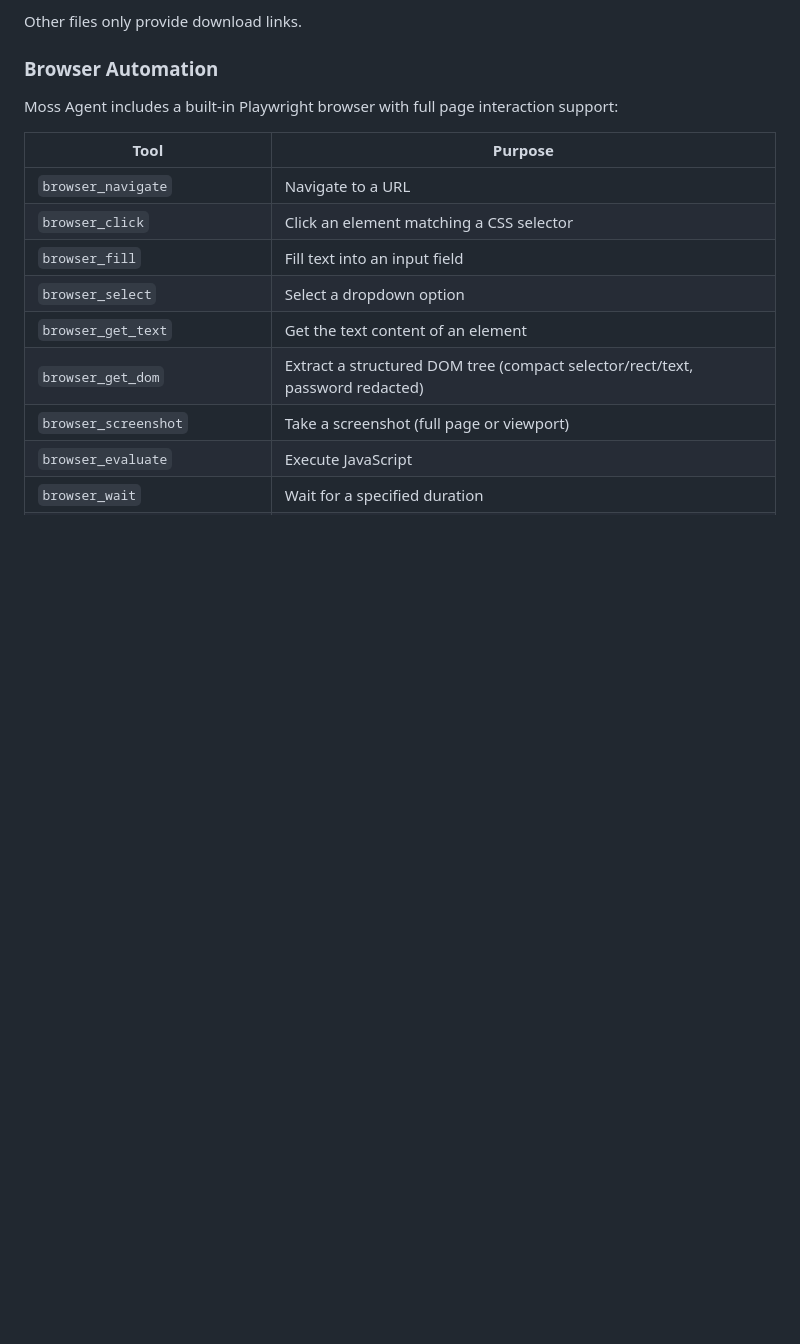
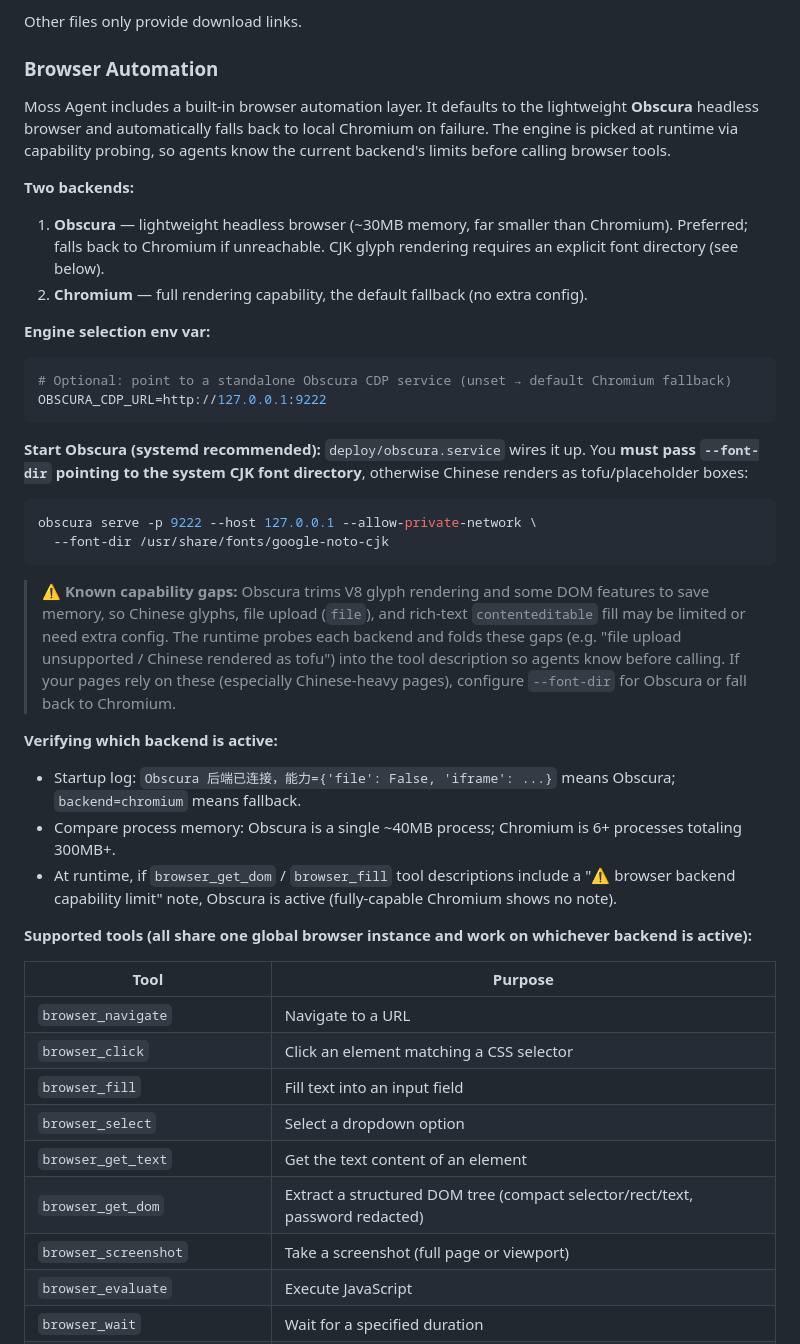
Before and after one commit to mingwuda/agent-smith, a Markdown page: README.en.md, the part around the change. Rendered like a GitHub page; blank space fills up the shorter version.

Commit message:
docs(readme): 补充 Obscura 双后端浏览器接入说明与验证方法

````diff
--- a/README.en.md
+++ b/README.en.md
@@ -248,7 +248,36 @@ Other files only provide download links.
 
 ### Browser Automation
 
-Moss Agent includes a built-in Playwright browser with full page interaction support:
+Moss Agent includes a built-in browser automation layer. It defaults to the lightweight **Obscura** headless browser and automatically falls back to local Chromium on failure. The engine is picked at runtime via capability probing, so agents know the current backend's limits before calling browser tools.
+
+**Two backends:**
+
+1. **Obscura** — lightweight headless browser (~30MB memory, far smaller than Chromium). Preferred; falls back to Chromium if unreachable. CJK glyph rendering requires an explicit font directory (see below).
+2. **Chromium** — full rendering capability, the default fallback (no extra config).
+
+**Engine selection env var:**
+
+```bash
+# Optional: point to a standalone Obscura CDP service (unset → default Chromium fallback)
+OBSCURA_CDP_URL=http://127.0.0.1:9222
+```
+
+**Start Obscura (systemd recommended):** `deploy/obscura.service` wires it up. You **must pass `--font-dir` pointing to the system CJK font directory**, otherwise Chinese renders as tofu/placeholder boxes:
+
+```bash
+obscura serve -p 9222 --host 127.0.0.1 --allow-private-network \
+  --font-dir /usr/share/fonts/google-noto-cjk
+```
+
+> ⚠️ **Known capability gaps:** Obscura trims V8 glyph rendering and some DOM features to save memory, so Chinese glyphs, file upload (`file`), and rich-text `contenteditable` fill may be limited or need extra config. The runtime probes each backend and folds these gaps (e.g. "file upload unsupported / Chinese rendered as tofu") into the tool description so agents know before calling. If your pages rely on these (especially Chinese-heavy pages), configure `--font-dir` for Obscura or fall back to Chromium.
+
+**Verifying which backend is active:**
+
+- Startup log: `Obscura 后端已连接，能力={'file': False, 'iframe': ...}` means Obscura; `backend=chromium` means fallback.
+- Compare process memory: Obscura is a single ~40MB process; Chromium is 6+ processes totaling 300MB+.
+- At runtime, if `browser_get_dom` / `browser_fill` tool descriptions include a "⚠️ browser backend capability limit" note, Obscura is active (fully-capable Chromium shows no note).
+
+**Supported tools (all share one global browser instance and work on whichever backend is active):**
 
 | Tool | Purpose |
 |------|---------|
````
Also changed, not shown: README.md (+30 -1 lines).
